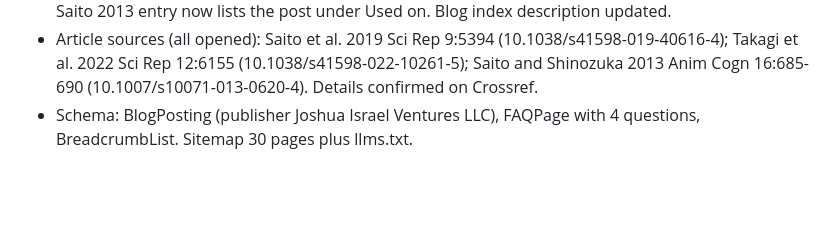
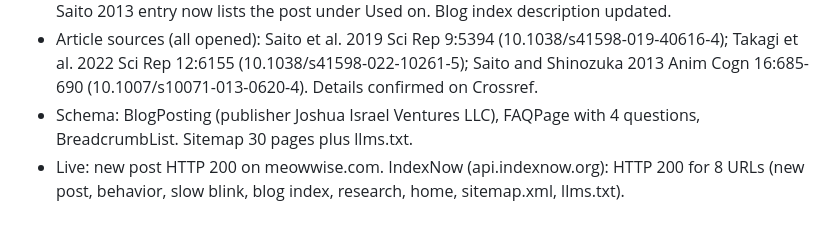
Before and after one commit to joshuaofisrael/catwise, a Markdown page: seo-log.md, the part around the change. Drawn GitHub-style; blank space fills up the shorter version.

Commit message:
seo log: IndexNow for names article

```diff
--- a/seo-log.md
+++ b/seo-log.md
@@ -55,3 +55,4 @@ Pending: Cloudflare beacon token (API token lacks Web Analytics permission), GSC
 - Internal links: behavior pillar gets a "Do cats know their names?" card, the Saito 2019 source and a related link; slow blink post links to it; /research/ gains Saito 2019 and Takagi 2022 entries and the Saito 2013 entry now lists the post under Used on. Blog index description updated.
 - Article sources (all opened): Saito et al. 2019 Sci Rep 9:5394 (10.1038/s41598-019-40616-4); Takagi et al. 2022 Sci Rep 12:6155 (10.1038/s41598-022-10261-5); Saito and Shinozuka 2013 Anim Cogn 16:685-690 (10.1007/s10071-013-0620-4). Details confirmed on Crossref.
 - Schema: BlogPosting (publisher Joshua Israel Ventures LLC), FAQPage with 4 questions, BreadcrumbList. Sitemap 30 pages plus llms.txt.
+- Live: new post HTTP 200 on meowwise.com. IndexNow (api.indexnow.org): HTTP 200 for 8 URLs (new post, behavior, slow blink, blog index, research, home, sitemap.xml, llms.txt).
```
